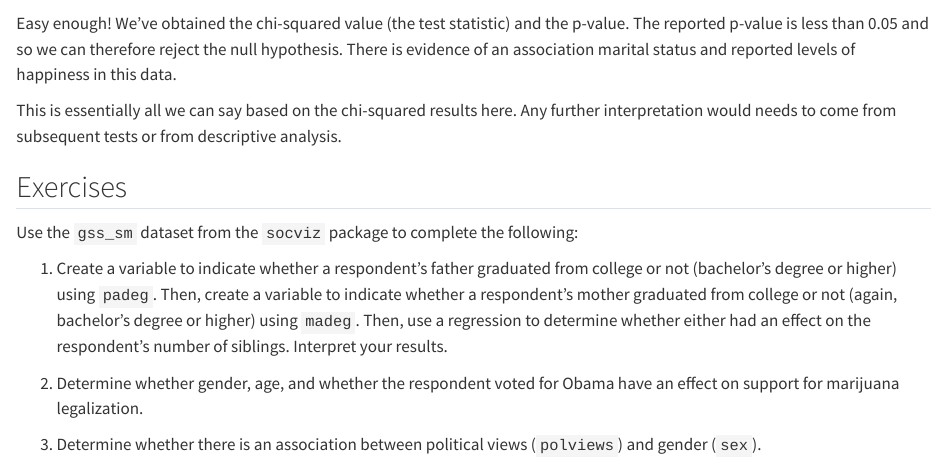
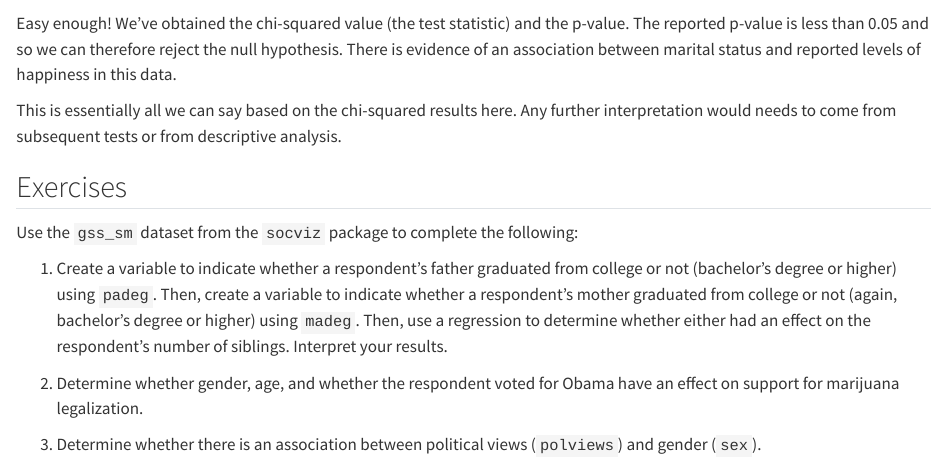
Before and after one commit to wstubenbord/ScPoSPSSUR, a Quarto document (inference-continued.qmd): the page in a window 1100 px wide, from 7840 px down. Rendered offline with R 4.5, knitr and Pandoc in place of Quarto, with nearby package versions; some code elsewhere in the file could not run offline.

Commit message:
Minor typo corrections.

````diff
--- a/inference-continued.qmd
+++ b/inference-continued.qmd
@@ -261,23 +261,24 @@ Calculating the test statistic required to test this hypothesis follows a relati
 
 $\chi^2 = \sum \frac{(\text{observed count} - \text{expected count})^2}{\text{expected count}}$
 
-Where observed count refers to the actual count observed in the contingency table and expected count refers to the count that hypothetically would have been observed if there was no association between the variables.  To implement the test, we can use `janitor` again:
+Where observed count refers to the actual count observed in the contingency table and expected count refers to the count that hypothetically would have been observed if there was no association between the variables. To implement the test, we can use `janitor` again:
 
 ```{r}
 gss_no_na %>%
   tabyl(marital, happy) %>%
   chisq.test()
 ```
-Easy enough!  We've obtained the chi-squared value (the test statistic) and the p-value.  The reported p-value is less than 0.05 and so we can therefore reject the null hypothesis.  There is evidence of an association marital status and reported levels of happiness in this data.
 
-This is essentially all we can say based on the chi-squared results here.  Any further interpretation would needs to come from subsequent tests or from descriptive analysis.
+Easy enough! We've obtained the chi-squared value (the test statistic) and the p-value. The reported p-value is less than 0.05 and so we can therefore reject the null hypothesis. There is evidence of an association between marital status and reported levels of happiness in this data.
+
+This is essentially all we can say based on the chi-squared results here. Any further interpretation would needs to come from subsequent tests or from descriptive analysis.
 
 ## Exercises
 
 Use the `gss_sm` dataset from the `socviz` package to complete the following:
 
-1. Create a variable to indicate whether a respondent's father graduated from college or not (bachelor's degree or higher) using `padeg`.  Then, create a variable to indicate whether a respondent's mother graduated from college or not (again, bachelor's degree or higher) using `madeg`.  Then, use a regression to determine whether either had an effect on the respondent's number of siblings. Interpret your results.
+1.  Create a variable to indicate whether a respondent's father graduated from college or not (bachelor's degree or higher) using `padeg`. Then, create a variable to indicate whether a respondent's mother graduated from college or not (again, bachelor's degree or higher) using `madeg`. Then, use a regression to determine whether either had an effect on the respondent's number of siblings. Interpret your results.
 
-2. Determine whether gender, age, and whether the respondent voted for Obama have an effect on support for marijuana legalization.
+2.  Determine whether gender, age, and whether the respondent voted for Obama have an effect on support for marijuana legalization.
 
-3. Determine whether there is an association between political views (`polviews`) and gender (`sex`).
+3.  Determine whether there is an association between political views (`polviews`) and gender (`sex`).
````
Also changed, not shown: index.qmd (+2 -0 lines), docs/search.json, 4 other files.
